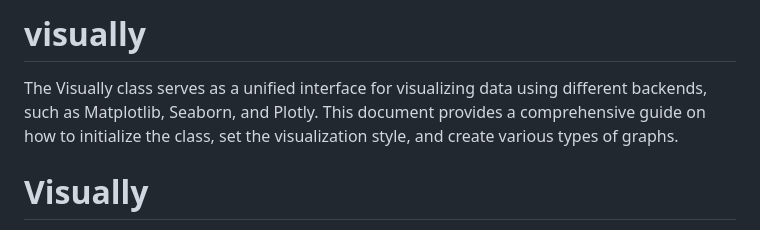
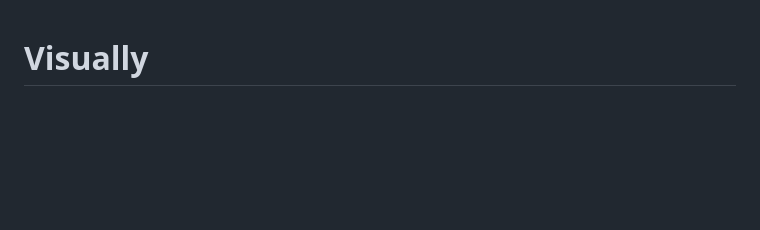
Before and after one commit to Sariya-Ansari/visually, a Markdown page: README.md, the part around the change. Drawn GitHub-style; blank space fills up the shorter version.

Commit message:
Updated README.md
removed duplicate textd

```diff
--- a/README.md
+++ b/README.md
@@ -1,6 +1,3 @@
-# visually
-The Visually class serves as a unified interface for visualizing data using different backends, such as Matplotlib, Seaborn, and Plotly. This document provides a comprehensive guide on how to initialize the class, set the visualization style, and create various types of graphs.
-
 # Visually
 
 The `Visually` class serves as a unified interface for visualizing data using different backends, such as Matplotlib, Seaborn, and Plotly. This document provides a comprehensive guide on how to initialize the class, set the visualization style, and create various types of graphs.
```
